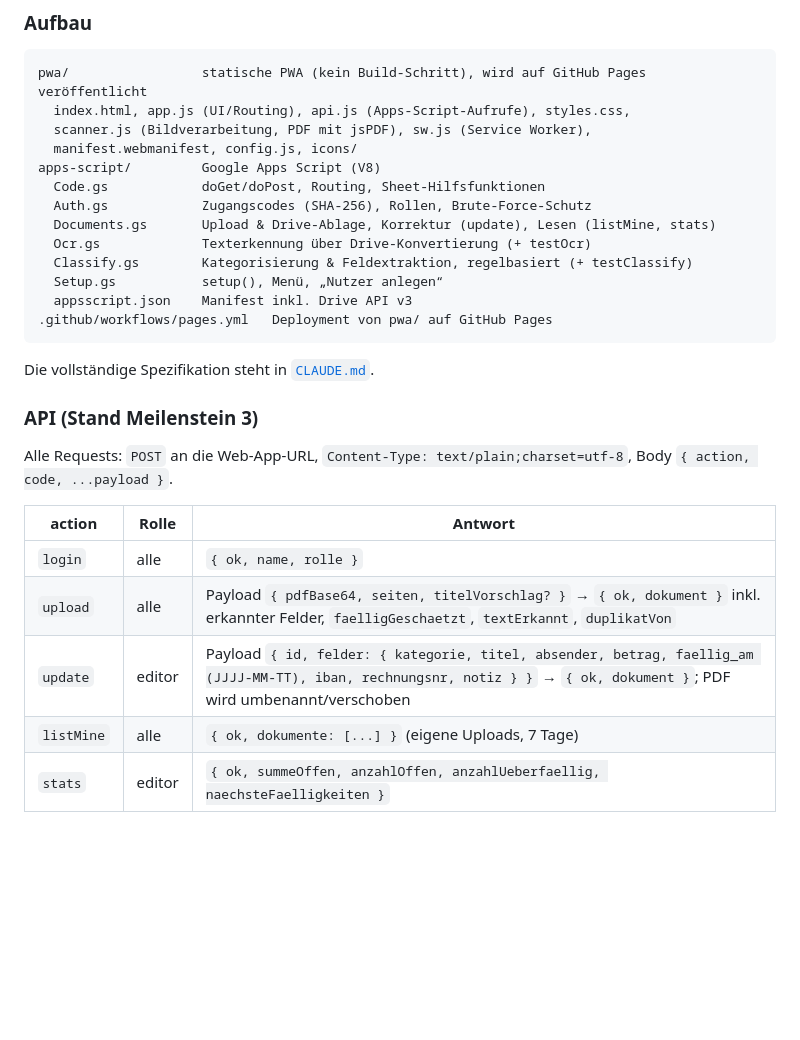
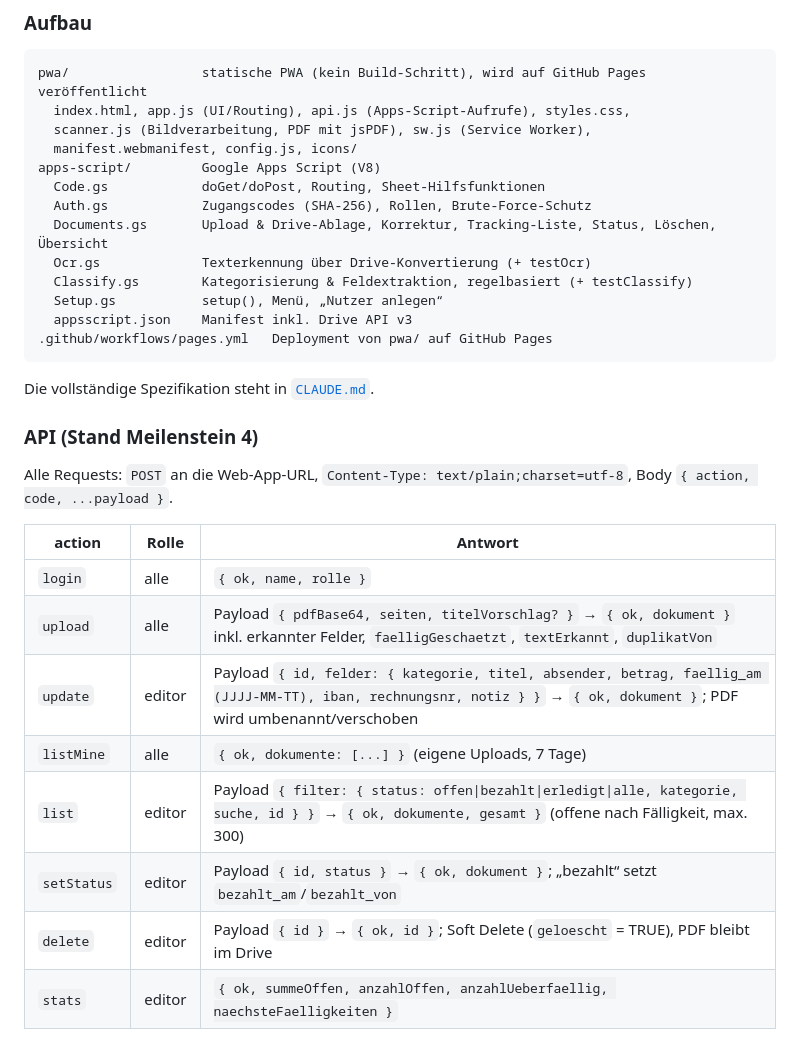
Before and after one commit to jcd50827/Docscan, a Markdown page: README.md, the part around one of its changes. Rendered like a GitHub page; blank space fills up the shorter version.

```diff
--- a/README.md
+++ b/README.md
@@ -179,7 +190,7 @@ pwa/                 statische PWA (kein Build-Schritt), wird auf GitHub Pages v
 apps-script/         Google Apps Script (V8)
   Code.gs            doGet/doPost, Routing, Sheet-Hilfsfunktionen
   Auth.gs            Zugangscodes (SHA-256), Rollen, Brute-Force-Schutz
-  Documents.gs       Upload & Drive-Ablage, Korrektur (update), Lesen (listMine, stats)
+  Documents.gs       Upload & Drive-Ablage, Korrektur, Tracking-Liste, Status, Löschen, Übersicht
   Ocr.gs             Texterkennung über Drive-Konvertierung (+ testOcr)
   Classify.gs        Kategorisierung & Feldextraktion, regelbasiert (+ testClassify)
   Setup.gs           setup(), Menü, „Nutzer anlegen“
@@ -189,7 +200,7 @@ apps-script/         Google Apps Script (V8)
 
 Die vollständige Spezifikation steht in [`CLAUDE.md`](CLAUDE.md).
 
-### API (Stand Meilenstein 3)
+### API (Stand Meilenstein 4)
 
 Alle Requests: `POST` an die Web-App-URL, `Content-Type: text/plain;charset=utf-8`, Body `{ action, code, ...payload }`.
 
@@ -199,6 +210,9 @@ Alle Requests: `POST` an die Web-App-URL, `Content-Type: text/plain;charset=utf-
 | `upload` | alle | Payload `{ pdfBase64, seiten, titelVorschlag? }` → `{ ok, dokument }` inkl. erkannter Felder, `faelligGeschaetzt`, `textErkannt`, `duplikatVon` |
 | `update` | editor | Payload `{ id, felder: { kategorie, titel, absender, betrag, faellig_am (JJJJ-MM-TT), iban, rechnungsnr, notiz } }` → `{ ok, dokument }`; PDF wird umbenannt/verschoben |
 | `listMine` | alle | `{ ok, dokumente: [...] }` (eigene Uploads, 7 Tage) |
+| `list` | editor | Payload `{ filter: { status: offen\|bezahlt\|erledigt\|alle, kategorie, suche, id } }` → `{ ok, dokumente, gesamt }` (offene nach Fälligkeit, max. 300) |
+| `setStatus` | editor | Payload `{ id, status }` → `{ ok, dokument }`; „bezahlt“ setzt `bezahlt_am`/`bezahlt_von` |
+| `delete` | editor | Payload `{ id }` → `{ ok, id }`; Soft Delete (`geloescht` = TRUE), PDF bleibt im Drive |
 | `stats` | editor | `{ ok, summeOffen, anzahlOffen, anzahlUeberfaellig, naechsteFaelligkeiten }` |
 
 Fehler: `{ ok: false, error: "…" }`; bei ungültigem oder deaktiviertem Code zusätzlich `auth: true`, damit die App abmeldet. Nach 10 Fehlversuchen pro Code-Präfix ist dieser Präfix 15 Minuten gesperrt.
```
Also changed, not shown: other parts of README.md (+16 -5 lines).
